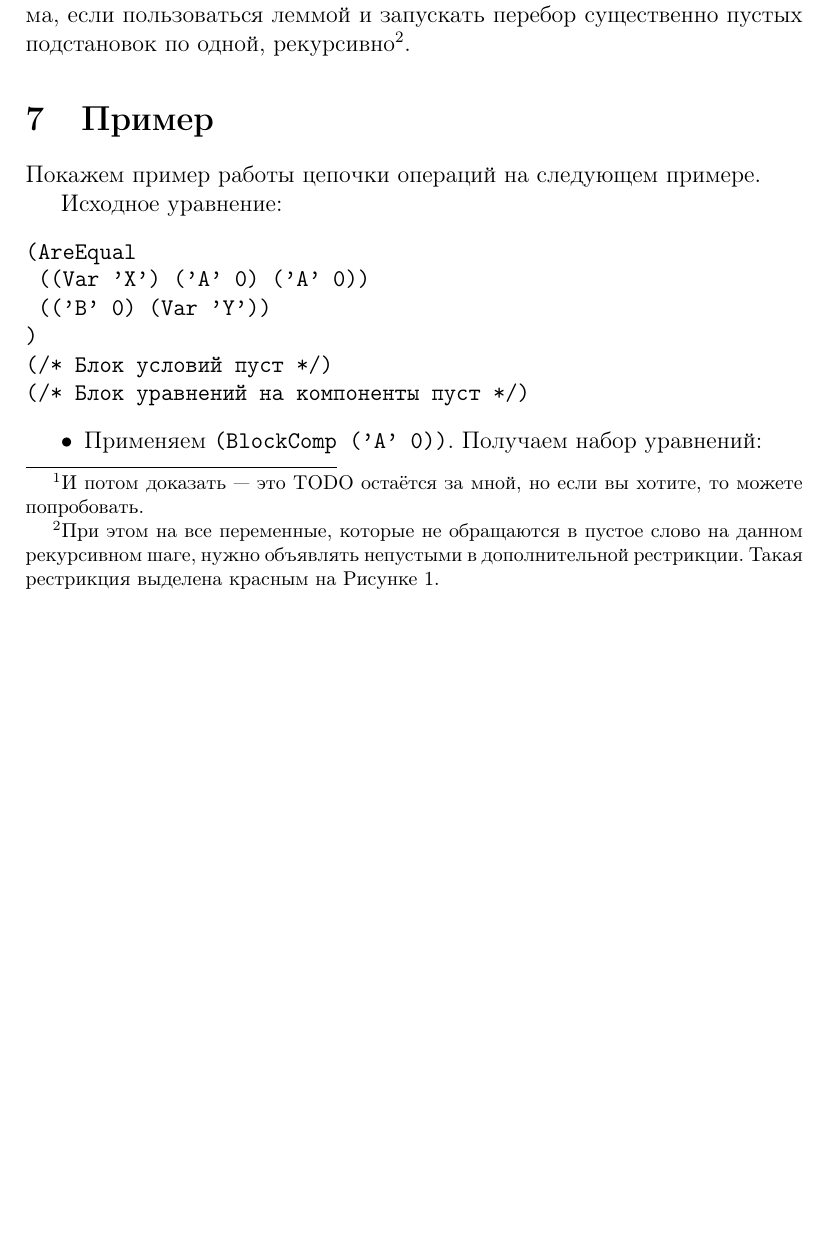
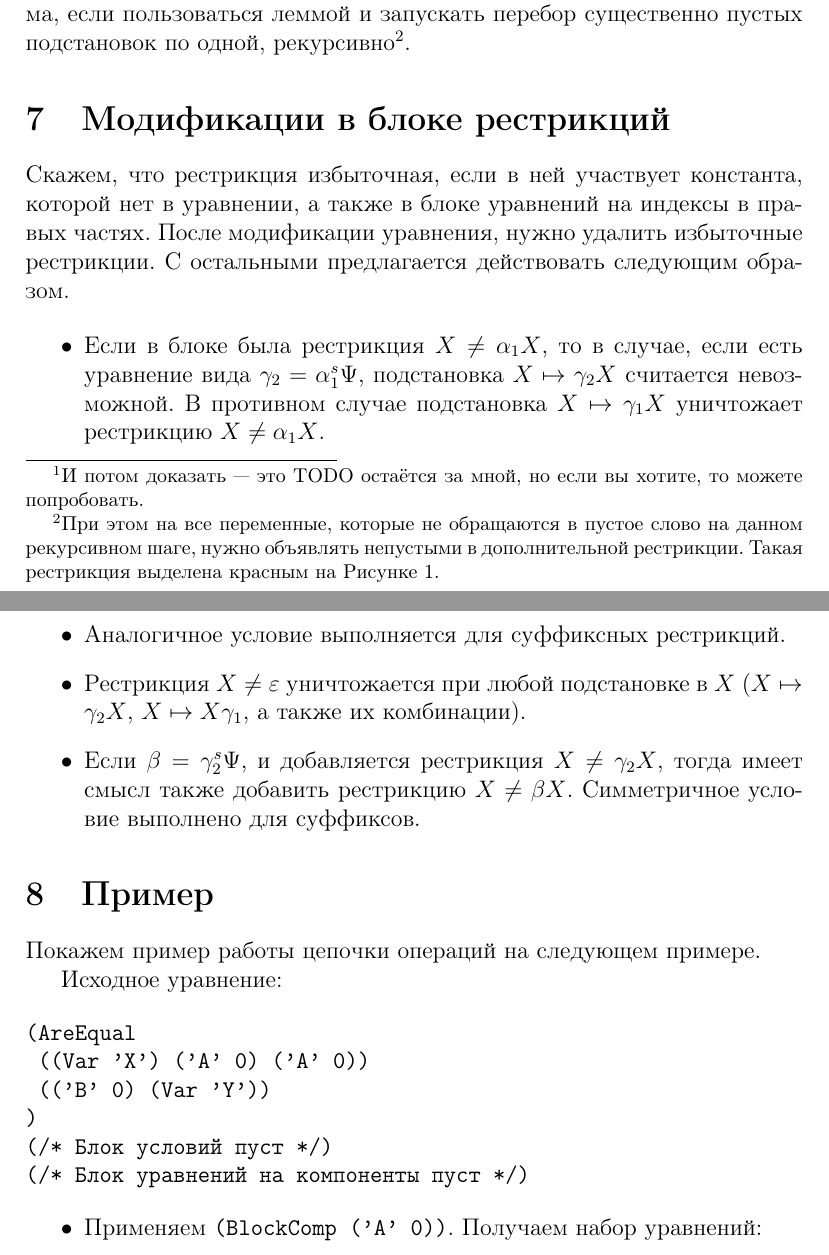
Before and after one commit to TonitaN/Misc-Lectures, a LaTeX document (SummerPSI/Ilya_TZ.tex): part of page 11 of 17 before the commit and two parts of pages 11 and 12 of 17 after it, the two joined at a grey line, cut so that both start at the same text, the shorter picture padded with empty space. Compiled offline with pdfLaTeX.

Commit message:
Restrictions_Update

```diff
--- a/SummerPSI/Ilya_TZ.tex
+++ b/SummerPSI/Ilya_TZ.tex
@@ -355,6 +355,17 @@ child {node [eqset,inner sep=-3em,cloud puffs=70,aspect=6,fit=(2B1)(2B2)(2B3)(2B
 
 Кажется, что вышеперечисленные случаи порождают огромное число композиций, в которых, в том числе, будут отрицательные условия дизъюнктами не в 2-КНФ. Однако можно заметить\footnote{И потом доказать --- это TODO остаётся за мной, но если вы хотите, то можете попробовать.}, что, в отличие от случая непустых подстановок, если композиция $\theta$ является существенной, то все подстановки в ней являются существенными. Поэтому имеет смысл максимизировать фрагменты $\Psi$, обладающие требуемыми свойствами, чтобы выделить из них все необходимые для разбора случаев пустые подстановки, и дальше --- комбинировать их между собой всеми способами и применять к результатам соответствующих подстановок уже только перебор по непустым подстановкам. Это приведёт к определённого рода избыточности: например, комбинация $\eta_1\circ\eta_2\circ\eta_3$ порождает уравнение \verb|bab = Xa|, которое является частным случаем уравнения \verb|bab = XaW|  при условии, что \verb|W| не начинается с \verb|b|. Кажется, такая избыточность излечима, если пользоваться леммой и запускать перебор существенно пустых подстановок по одной, рекурсивно\footnote{При этом на все переменные, которые не обращаются в пустое слово на данном рекурсивном шаге, нужно объявлять непустыми в дополнительной рестрикции. Такая рестрикция выделена красным на Рисунке~\ref{fig::test1}.}.
 
+\section{Модификации в блоке рестрикций}
+
+Скажем, что рестрикция избыточная, если в ней участвует константа, которой нет в уравнении, а также в блоке уравнений на индексы в правых частях. После модификации уравнения, нужно удалить избыточные рестрикции. С остальными предлагается действовать следующим образом.
+
+\begin{itemize}
+\item Если в блоке была рестрикция $X\neq \alpha_1 X$, то в случае, если есть уравнение вида $\gamma_2 = \alpha_1^{s}\Psi$, подстановка $X\mapsto \gamma_2 X$ считается невозможной. В противном случае подстановка $X\mapsto \gamma_1 X$ уничтожает рестрикцию $X\neq \alpha_1 X$.
+\item Аналогичное условие выполняется для суффиксных рестрикций.
+\item Рестрикция $X\neq\varepsilon$ уничтожается при любой подстановке в $X$ ($X\mapsto \gamma_2 X$, $X\mapsto X \gamma_1$, а также их комбинации).
+\item Если $\beta = \gamma_2^{s}\Psi$, и добавляется рестрикция $X\neq \gamma_2 X$, тогда имеет смысл также добавить рестрикцию $X\neq \beta X$. Симметричное условие выполнено для суффиксов.
+\end{itemize}
+
 \section{Пример}
 
 Покажем пример работы цепочки операций на следующем примере.
```
Also changed, not shown: SummerPSI/Ilya_TZ.pdf.
